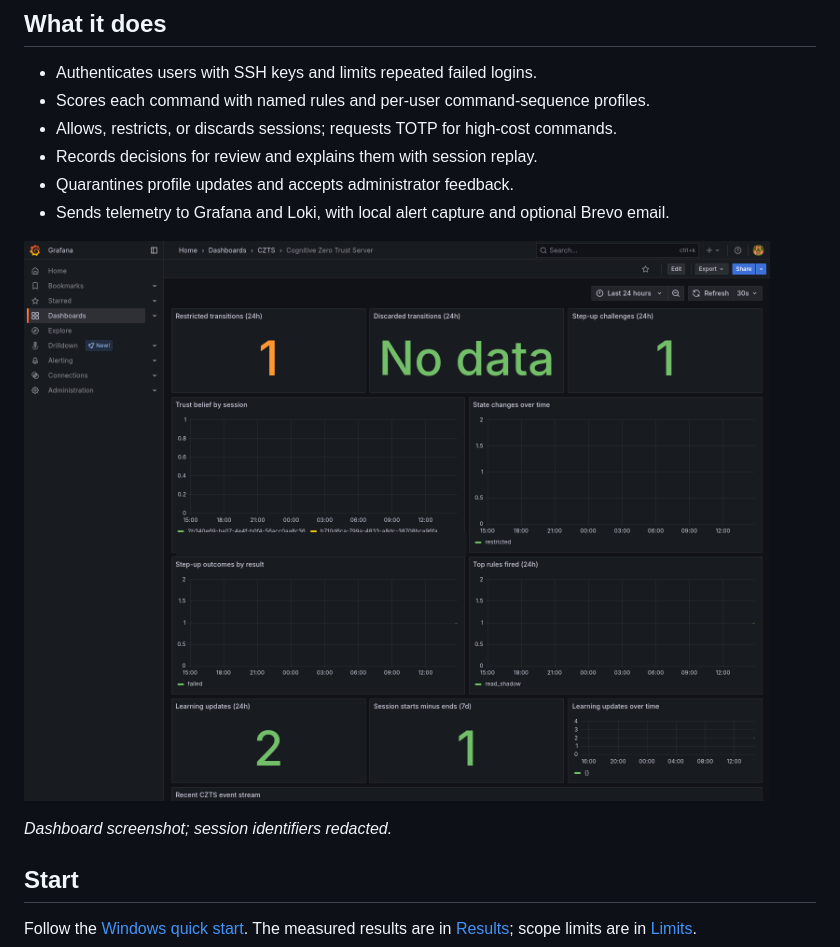
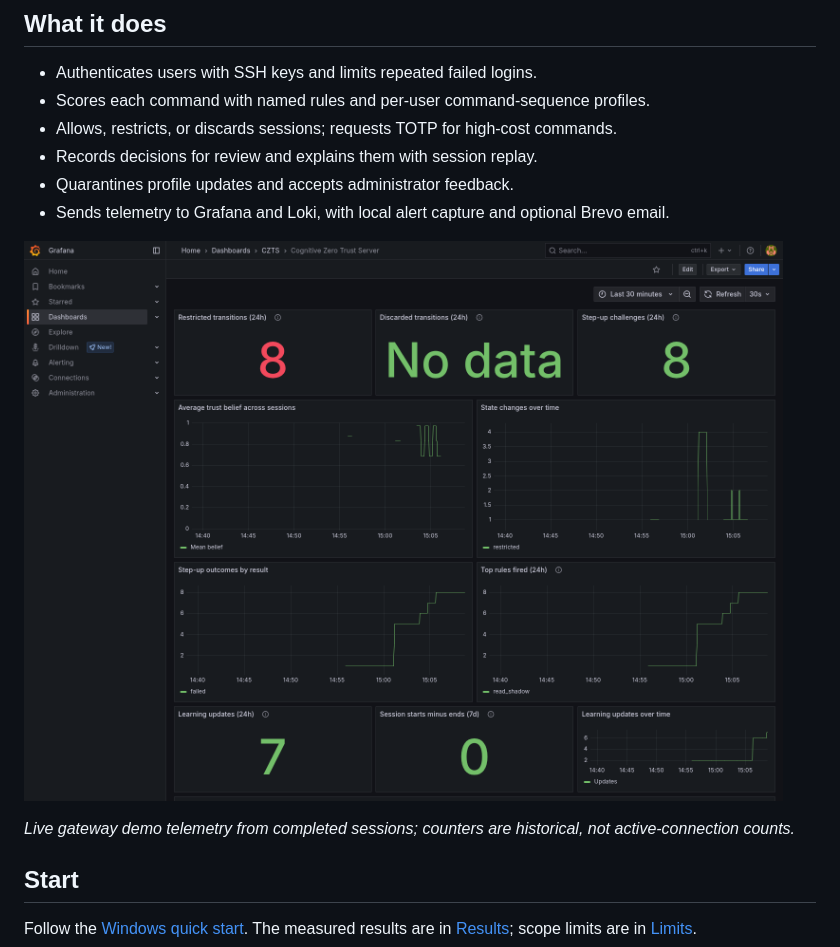
Before and after one commit to Lipikasree/cognitive-zero-trust-server, a Markdown page: README.md, the part around the change. Rendered like a GitHub page; pictures changed too: docs/images/grafana-dashboard.png.

Commit message:
Improve dashboard telemetry and add populated screenshot

```diff
--- a/README.md
+++ b/README.md
@@ -13,7 +13,7 @@ A Windows-hosted SSH gateway that checks commands during a session and adjusts a
 
 ![CZTS Grafana dashboard from the clean local run](docs/images/grafana-dashboard.png)
 
-*Dashboard screenshot; session identifiers redacted.*
+*Live gateway demo telemetry from completed sessions; counters are historical, not active-connection counts.*
 
 ## Start
 
```
Also changed, not shown: docs/results.md (+1 -1 lines), 1 other file.
